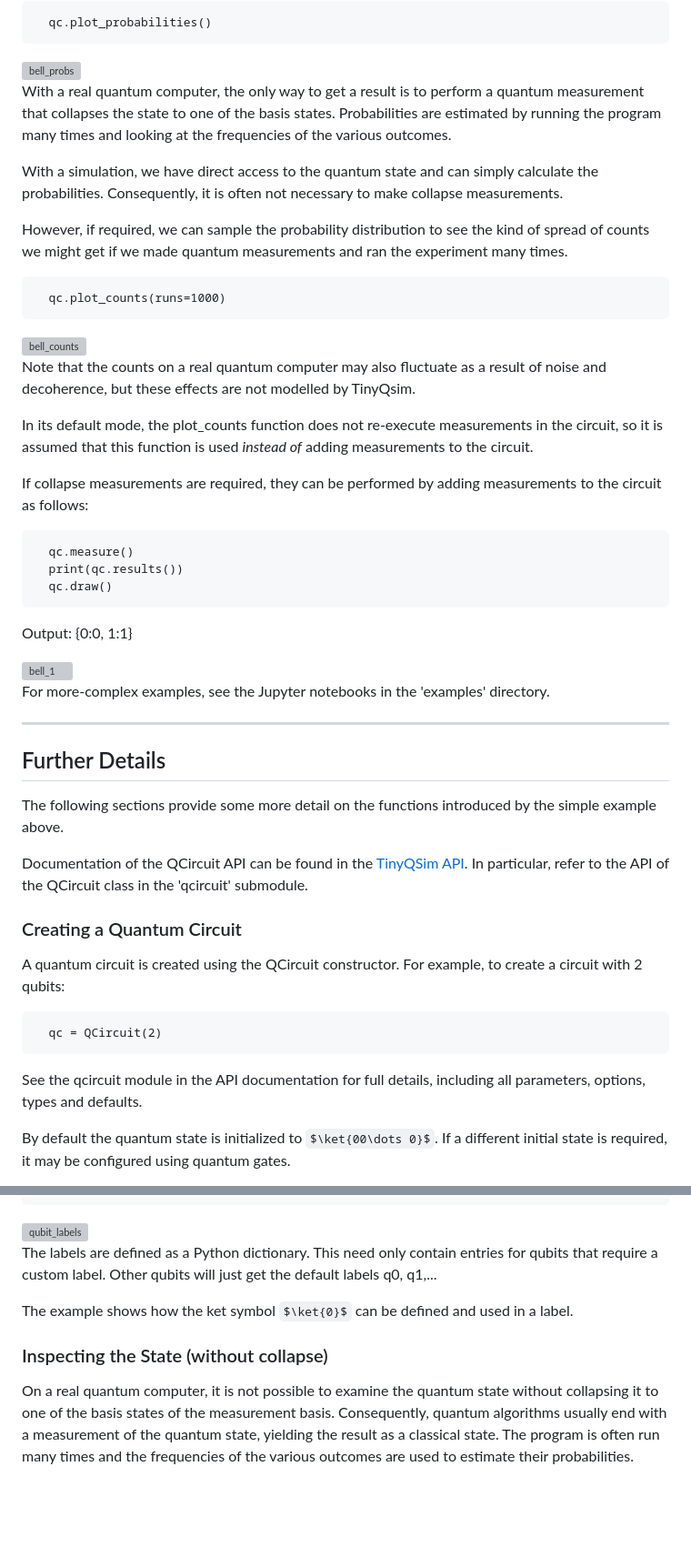
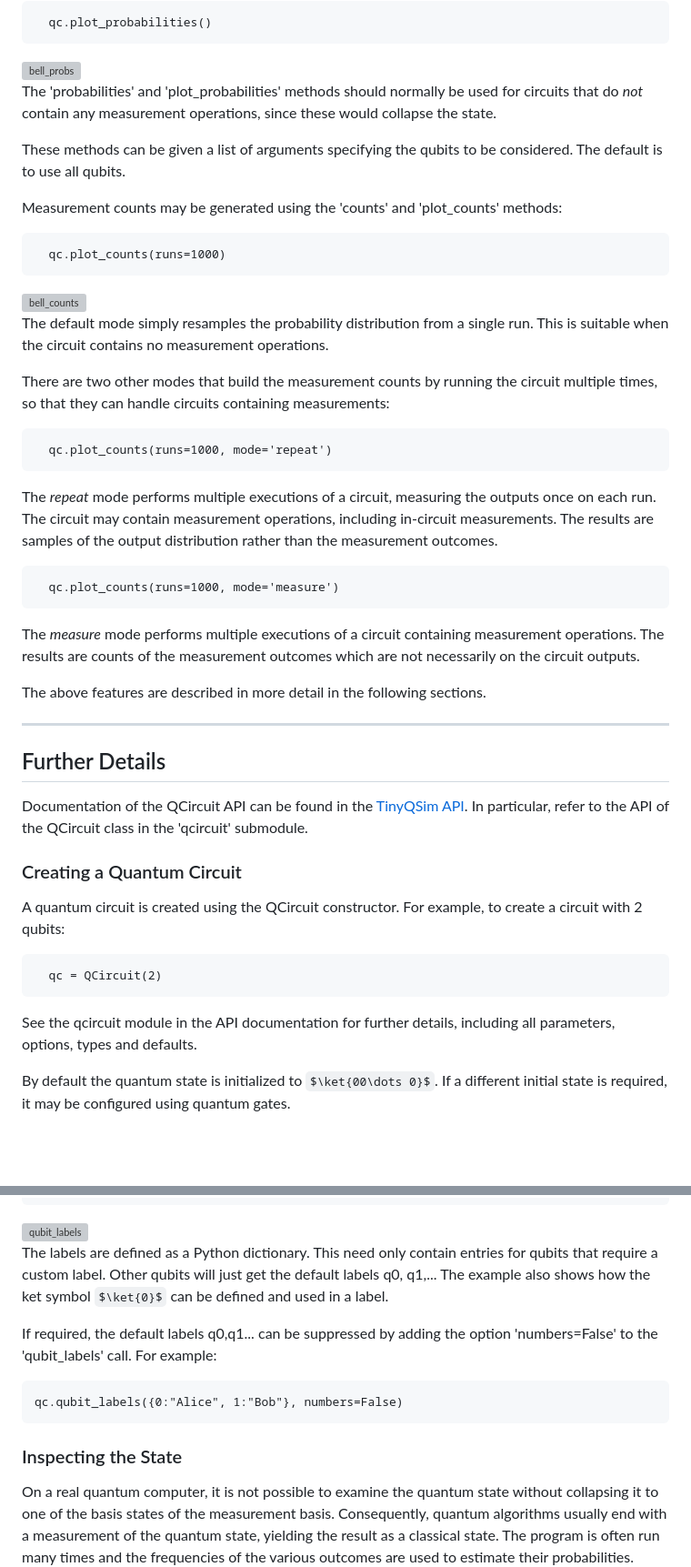
Before and after one commit to jbrumf/tinyqsim, a Markdown page: doc/TinyQsim_user_guide.md, 2 parts joined by grey strips. Shown: that part at 91% size. Drawn GitHub-style; some formulas as TeX source; blank space fills up the shorter version; grey boxes are pictures that could not be loaded.

````diff
--- a/doc/TinyQsim_user_guide.md
+++ b/doc/TinyQsim_user_guide.md
@@ -118,11 +120,11 @@ The probability distribution can be plotted as follows:
 <img src="assets/bell_probs.png" alt="bell_probs" width=350/>
 </div>
 
-With a real quantum computer, the only way to get a result is to perform a quantum measurement that collapses the state to one of the basis states. Probabilities are estimated by running the program many times and looking at the frequencies of the various outcomes.
+The 'probabilities' and 'plot_probabilities' methods should normally be used for circuits that do *not* contain any measurement operations, since these would collapse the state.
 
-With a simulation, we have direct access to the quantum state and can simply calculate the probabilities. Consequently, it is often not necessary to make collapse measurements.
+These methods can be given a list of arguments specifying the qubits to be considered. The default is to use all qubits.
 
-However, if required, we can sample the probability distribution to see the kind of spread of counts we might get if we made quantum measurements and ran the experiment many times.
+Measurement counts may be generated using the 'counts' and 'plot_counts' methods:
 
 ```
   qc.plot_counts(runs=1000)
@@ -132,30 +134,27 @@ However, if required, we can sample the probability distribution to see the kind
 <img src="assets/bell_counts.png" alt="bell_counts" width=350/>
 </div>
 
-Note that the counts on a real quantum computer may also fluctuate as a result of noise and decoherence, but these effects are not modelled by TinyQsim.
+The default mode simply resamples the probability distribution from a single run. This is suitable when the circuit contains no measurement operations.
 
-In its default mode, the plot_counts function does not re-execute measurements in the circuit, so it is assumed that this function is used *instead of* adding measurements to the circuit.
-
-If collapse measurements are required, they can be performed by adding measurements to the circuit as follows:
+There are two other modes that build the measurement counts by running the circuit multiple times, so that they can handle circuits containing measurements:
 
 ```
-  qc.measure()
-  print(qc.results())
-  qc.draw()
+  qc.plot_counts(runs=1000, mode='repeat')
 ```
-Output: {0:0, 1:1}
 
-<div style="text-align: center;">
-<img src="assets/bell_2.png" alt="bell_1" height=120/>
-</div>
+The *repeat* mode performs multiple executions of a circuit, measuring the outputs once on each run. The circuit may contain measurement operations, including in-circuit measurements. The results are samples of the output distribution rather than the measurement outcomes.
 
-For more-complex examples, see the Jupyter notebooks in the 'examples' directory.
+```
+  qc.plot_counts(runs=1000, mode='measure')
+```
+
+The *measure* mode performs multiple executions of a circuit containing measurement operations. The results are counts of the measurement outcomes which are not necessarily on the circuit outputs.
+
+The above features are described in more detail in the following sections.
 
 ---
 
 ## Further Details
-
-The following sections provide some more detail on the functions introduced by the simple example above.
 
 Documentation of the QCircuit API can be found in the [TinyQSim API](api/index.html). In particular, refer to the API of the QCircuit class in the 'qcircuit' submodule.
 
@@ -166,7 +165,7 @@ A quantum circuit is created using the QCircuit constructor. For example, to cre
 ```
   qc = QCircuit(2)
 ```
-See the qcircuit module in the API documentation for full details, including all parameters, options, types and defaults.
+See the qcircuit module in the API documentation for further details, including all parameters, options, types and defaults.
 
 By default the quantum state is initialized to $\ket{00\dots 0}$. If a different initial state is required, it may be configured using quantum gates.
 
@@ -232,11 +231,15 @@ By default, the qubit lines in the schematic are labelled q0, q1, q2, etc. It is
 <img src="assets/qubit_labels.png" alt="qubit_labels" height=180/>
 </div>
 
-The labels are defined as a Python dictionary. This need only contain entries for qubits that require a custom label. Other qubits will just get the default labels q0, q1,...
+The labels are defined as a Python dictionary. This need only contain entries for qubits that require a custom label. Other qubits will just get the default labels q0, q1,... The example also shows how the ket symbol $\ket{0}$ can be defined and used in a label.
 
-The example shows how the ket symbol $\ket{0}$ can be defined and used in a label.
+If required, the default labels q0,q1... can be suppressed by adding the option 'numbers=False' to the 'qubit_labels' call. For example:
 
-### Inspecting the State (without collapse)
+```
+qc.qubit_labels({0:"Alice", 1:"Bob"}, numbers=False)
+```
+
+### Inspecting the State
 
 On a real quantum computer, it is not possible to examine the quantum state without collapsing it to one of the basis states of the measurement basis. Consequently, quantum algorithms usually end with a measurement of the quantum state, yielding the result as a classical state. The program is often run many times and the frequencies of the various outcomes are used to estimate their probabilities.
 
````
Also changed, not shown: other parts of doc/TinyQsim_user_guide.md (+89 -43 lines), doc/Quantum_computing_basics.md (+46 -13 lines), doc/assets/endianness.png (added), 13 other files.
